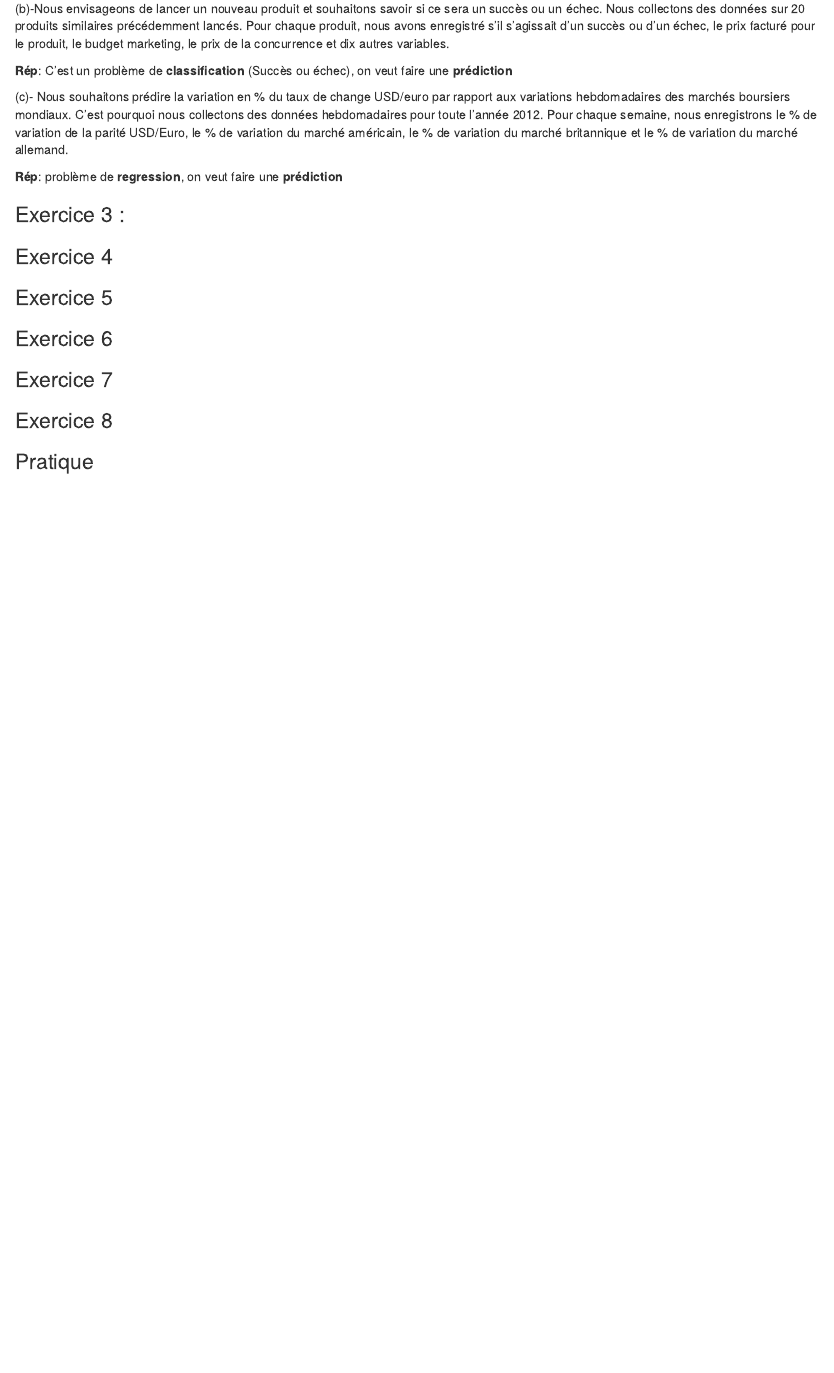
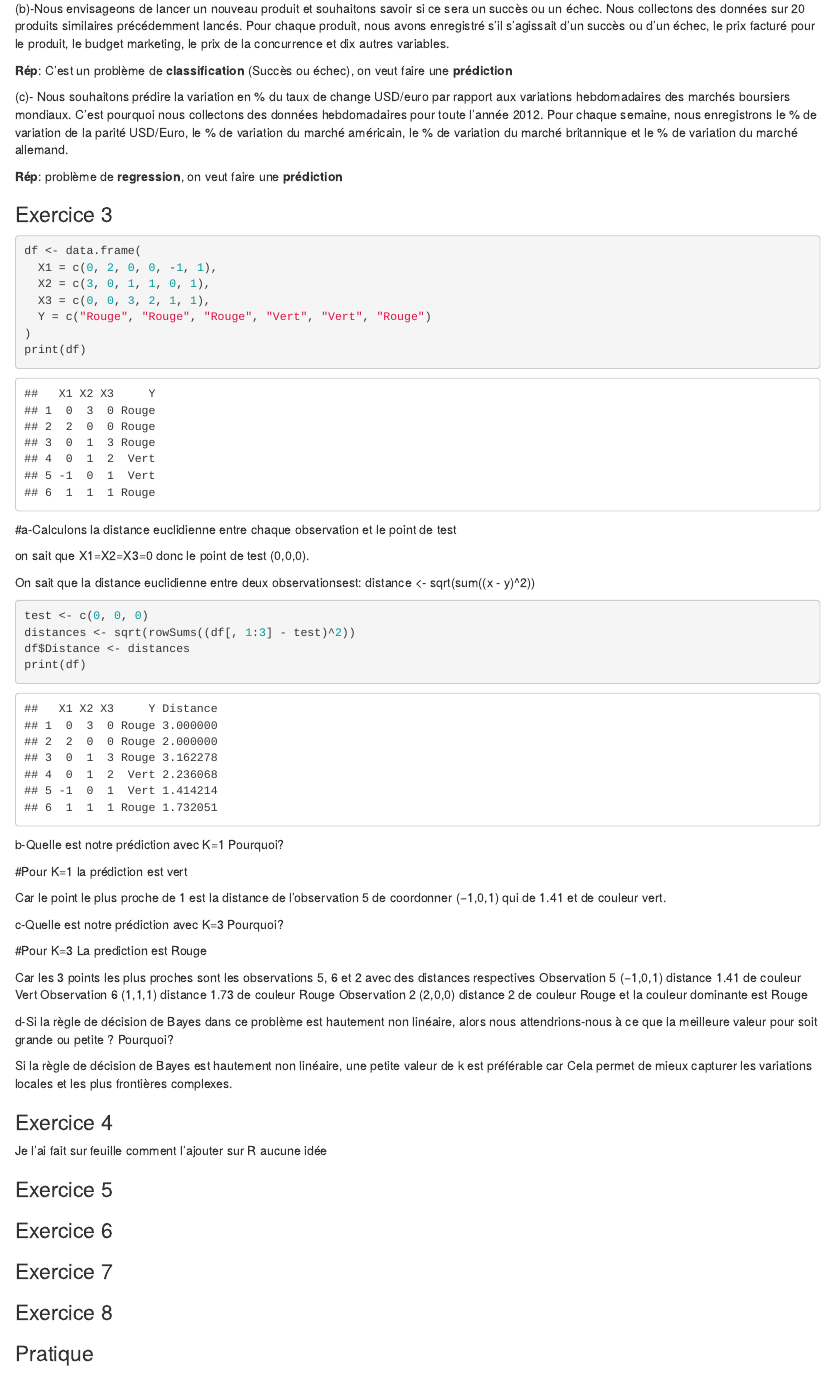
Before and after one commit to Uqac-8STT108-2025/module3, an R Markdown document (module3.Rmd): the page in a window 1100 px wide, from 1230 px down. The pictures show the output file module3.html that the author committed with the source, opened offline.

Commit message:
"Exercice 3 et 4"

````diff
--- a/module3.Rmd
+++ b/module3.Rmd
@@ -62,9 +62,53 @@ déterminent.
 
 **Rép**: problème de **regression**, on veut faire une **prédiction**
 
-### Exercice 3 :
+### Exercice 3
+
+```{r}
+df <- data.frame(
+  X1 = c(0, 2, 0, 0, -1, 1),
+  X2 = c(3, 0, 1, 1, 0, 1),
+  X3 = c(0, 0, 3, 2, 1, 1),
+  Y = c("Rouge", "Rouge", "Rouge", "Vert", "Vert", "Rouge")
+)
+print(df)
+```
+
+#a-Calculons la distance euclidienne entre chaque observation et le point de test
+
+on sait que X1=X2=X3=0 donc le point de test (0,0,0).
+
+On sait que la distance euclidienne entre deux observationsest: distance <- sqrt(sum((x - y)^2))
+
+
+```{r}
+test <- c(0, 0, 0)
+distances <- sqrt(rowSums((df[, 1:3] - test)^2))
+df$Distance <- distances
+print(df)
+```
+b-Quelle est notre prédiction avec K=1 Pourquoi?
+
+#Pour K=1  la prédiction est  vert
+
+Car le point le plus proche de 1 est la distance de l'observation 5 de coordonner (−1,0,1)  qui de 1.41  et de couleur vert.
+
+c-Quelle est notre prédiction avec K=3 Pourquoi?
+
+#Pour K=3  La prediction est  Rouge
+
+Car les 3 points les plus proches sont les observations 5, 6 et 2 avec des distances respectives
+Observation 5 (−1,0,1) distance 1.41 de couleur  Vert
+Observation 6 (1,1,1) distance 1.73 de couleur Rouge
+Observation 2 (2,0,0) distance 2 de couleur Rouge
+et la couleur dominante est Rouge
+
+d-Si la règle de décision de Bayes dans ce problème est hautement non linéaire, alors nous attendrions-nous à ce que la meilleure valeur pour soit grande ou petite ? Pourquoi?
+
+Si la règle de décision de Bayes est hautement non linéaire, une petite valeur de k est préférable car Cela permet de mieux capturer les variations locales et les plus  frontières complexes.
 
 ### Exercice 4
+Je l'ai fait sur feuille comment l'ajouter sur R aucune idée
 
 ### Exercice 5
 
````
Also changed, not shown: module3.html.
